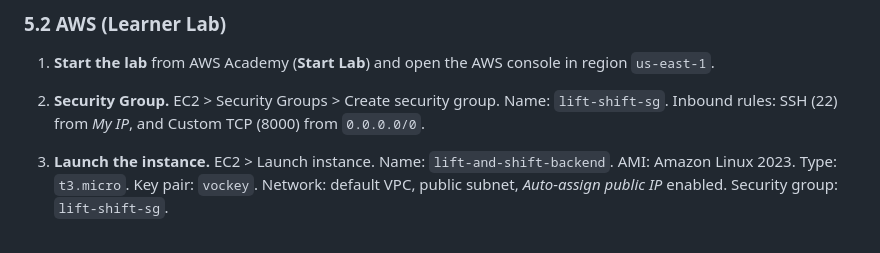
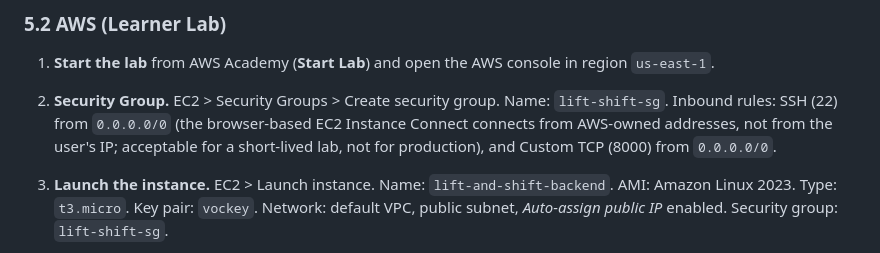
Before and after one commit to ldalomoto/cloud-resilience-lab, a Markdown page: docs/lift-and-shift.md, the part around one of its changes. GitHub-like rendering.

```diff
--- a/docs/lift-and-shift.md
+++ b/docs/lift-and-shift.md
@@ -77,7 +77,8 @@ docker compose down
 
 1. **Start the lab** from AWS Academy (**Start Lab**) and open the AWS console in region `us-east-1`.
 2. **Security Group.** EC2 > Security Groups > Create security group. Name: `lift-shift-sg`. Inbound rules:
-   SSH (22) from *My IP*, and Custom TCP (8000) from `0.0.0.0/0`.
+   SSH (22) from `0.0.0.0/0` (the browser-based EC2 Instance Connect connects from AWS-owned addresses, not from
+   the user's IP; acceptable for a short-lived lab, not for production), and Custom TCP (8000) from `0.0.0.0/0`.
 3. **Launch the instance.** EC2 > Launch instance. Name: `lift-and-shift-backend`. AMI: Amazon Linux 2023.
    Type: `t3.micro`. Key pair: `vockey`. Network: default VPC, public subnet, *Auto-assign public IP* enabled.
    Security group: `lift-shift-sg`.
```
Also changed, not shown: other parts of docs/lift-and-shift.md (+21 -8 lines), docs/evidence/lift-and-shift/02-ec2-security-group.png (added), docs/evidence/lift-and-shift/03-ec2-instance-running.png (added), docs/evidence/lift-and-shift/04-ec2-bootstrap-output.png (added), 1 other file.
